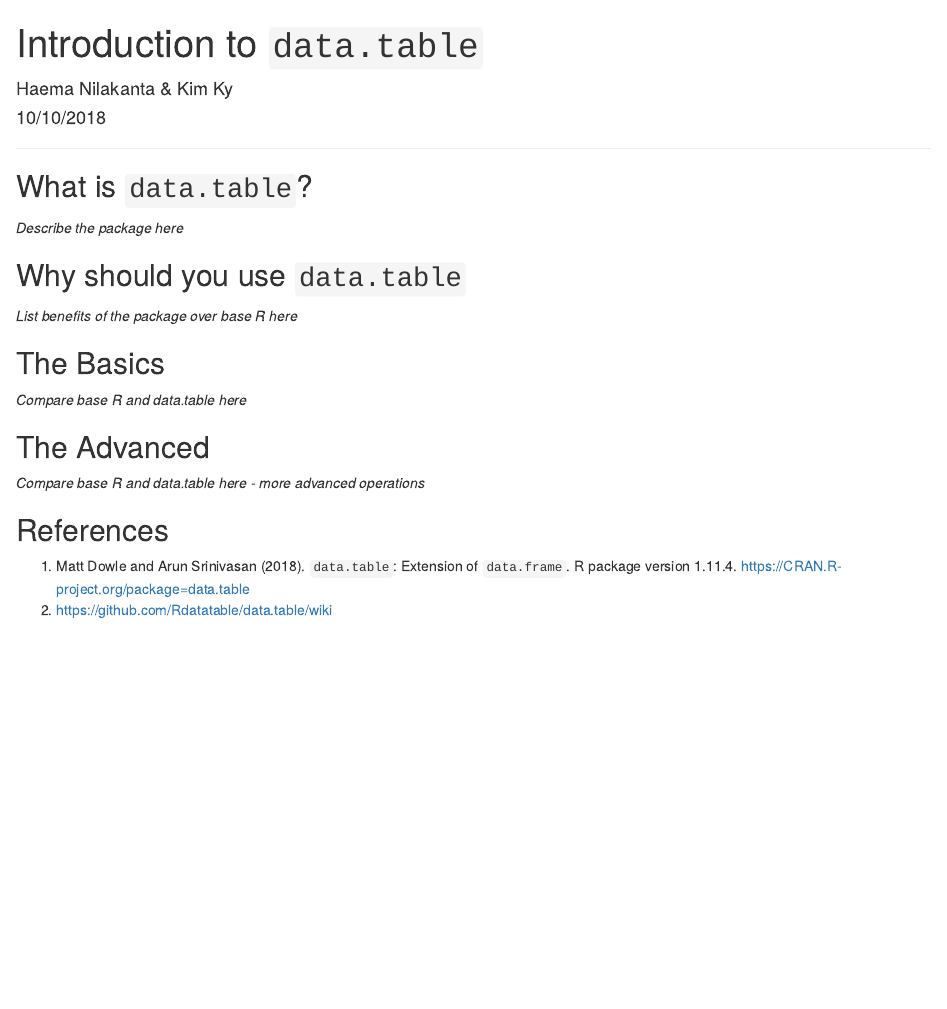
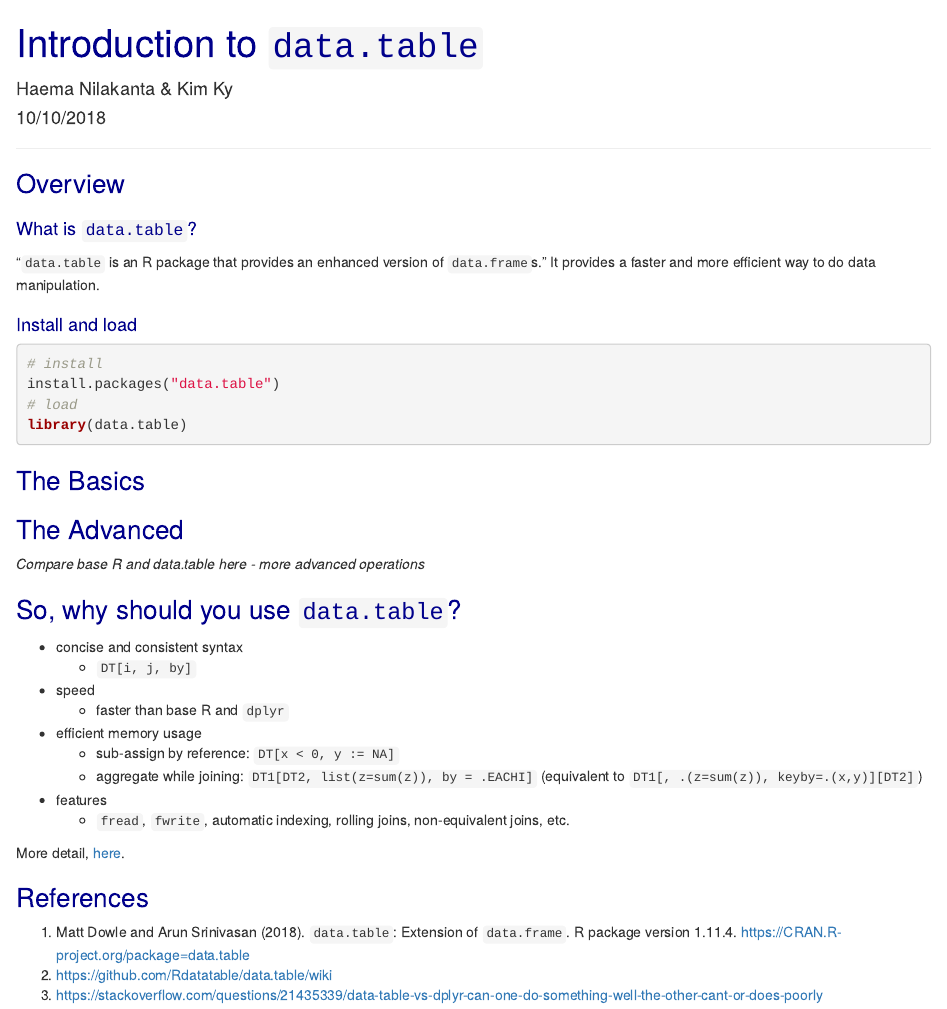
Before and after one commit to kykimeng/intro-to-data-table-r-ladies, an R Markdown document (intro-to-data-table.Rmd): the page in a window 1100 px wide, from its top. Rendered offline with R 4.5, knitr and Pandoc, with nearby package versions.

Commit message:
add overview and why should you use data.table sections

````diff
--- a/intro-to-data-table.Rmd
+++ b/intro-to-data-table.Rmd
@@ -8,27 +34,53 @@ output: html_document
+</style>
+
 ___
 
 ```{r setup, include=FALSE}
 knitr::opts_chunk$set(echo = TRUE)
+library(data.table)
 ```
 
-## What is `data.table`?
+# Overview
 
-*Describe the package here*
+### What is `data.table`?
 
-## Why should you use `data.table`
+"`data.table` is an R package that provides an enhanced version of `data.frame`s." It provides a faster and more efficient way to do data manipulation.
 
-*List benefits of the package over base R here*
+### Install and load
 
-## The Basics
+```{r,eval=F}
+# install
+install.packages("data.table")
+# load
+library(data.table)
+```
 
-*Compare base R and data.table here*
+# The Basics
 
-## The Advanced
+
+
+# The Advanced
 
 *Compare base R and data.table here - more advanced operations*
 
-## References
+# So, why should you use `data.table`?
+
+* concise and consistent syntax
+    + `DT[i, j, by]`
+* speed
+    + faster than base R and `dplyr`
+* efficient memory usage
+    + sub-assign by reference: `DT[x < 0, y := NA]`
+    + aggregate while joining: `DT1[DT2, list(z=sum(z)), by = .EACHI]` (equivalent to `DT1[, .(z=sum(z)), keyby=.(x,y)][DT2]`)
+* features
+    + `fread`, `fwrite`, automatic indexing, rolling joins, non-equivalent joins, etc.
+
+More detail, [here](https://stackoverflow.com/questions/21435339/data-table-vs-dplyr-can-one-do-something-well-the-other-cant-or-does-poorly).
+
+
+# References
 
 1. Matt Dowle and Arun Srinivasan (2018). `data.table`: Extension of `data.frame`. R
   package version 1.11.4. https://CRAN.R-project.org/package=data.table
 2. https://github.com/Rdatatable/data.table/wiki
+3. https://stackoverflow.com/questions/21435339/data-table-vs-dplyr-can-one-do-something-well-the-other-cant-or-does-poorly
````
Also changed, not shown: intro-to-data-table.Rmd (26 more changed lines).
